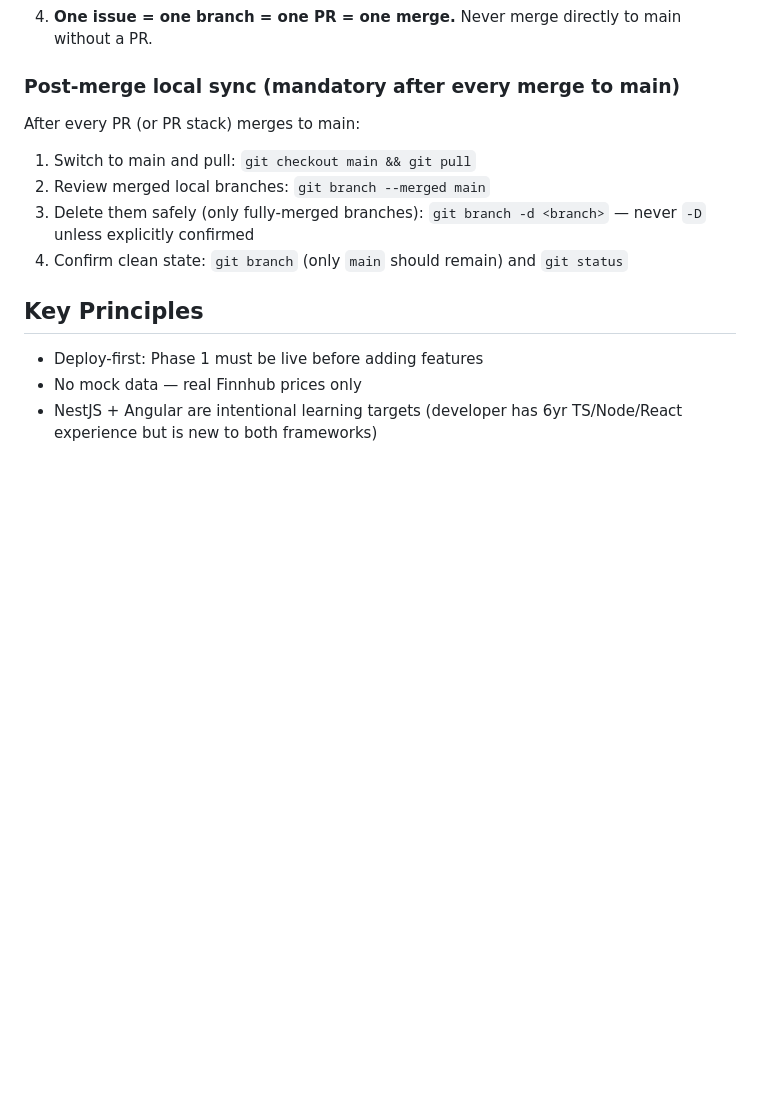
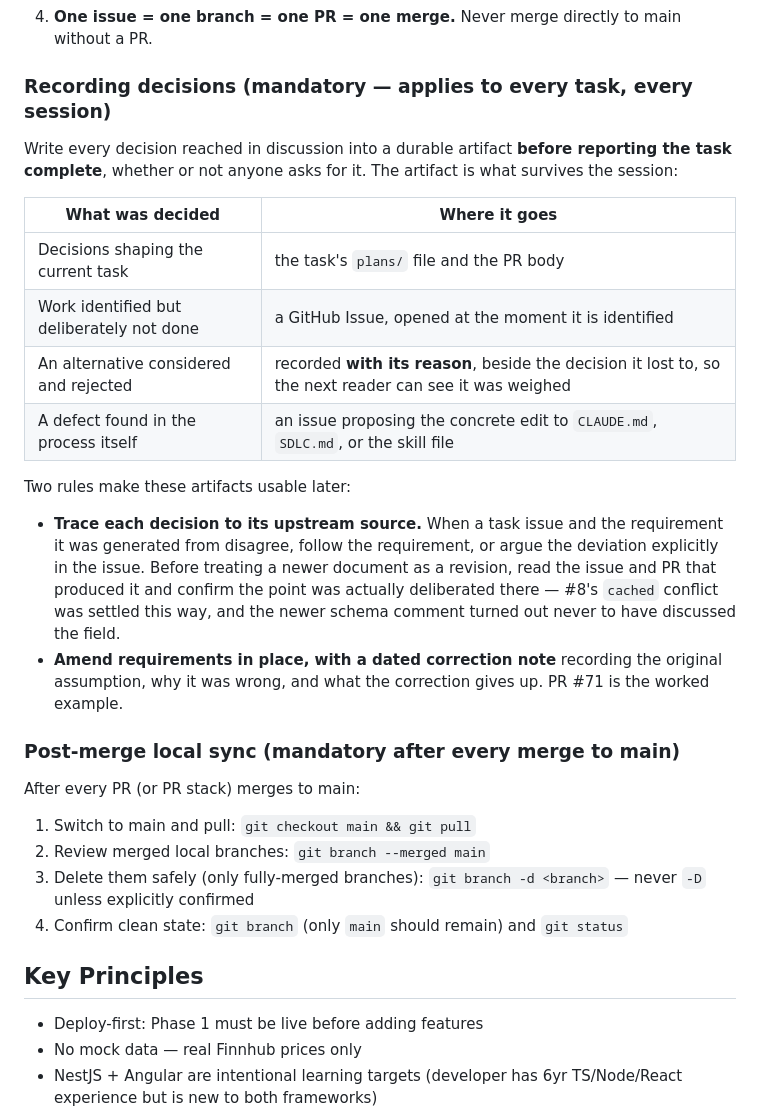
Before and after one commit to toruiwasa/pulseticker, a Markdown page: CLAUDE.md, the part around one of its changes. Drawn GitHub-style; blank space fills up the shorter version.

```diff
--- a/CLAUDE.md
+++ b/CLAUDE.md
@@ -90,6 +103,22 @@ Skipping step 1 produces documentation that conflicts with the real system and c
    - **Plan approval is not merge approval**: approving a plan that contains a merge step authorizes the *work*, not the merge. Each `gh pr merge` still needs the user to say "merge" for that specific PR. This applies equally to PRs Claude authored itself (e.g. a config or docs PR) — authoring a PR never grants permission to merge it.
    - **Stacked PRs exception**: `Closes #N` only triggers when the PR merges into `main`. If the PR targets an upstream feature branch (stacked PR), the issue will NOT be auto-closed. After the full stack merges to main, manually close every stacked PR's issue: `gh issue close <N> --comment "Completed in PR #<stacked-pr>, merged to main as <commit-sha>."` Do this as the final step of the stack merge — before moving to the next task.
 4. **One issue = one branch = one PR = one merge.** Never merge directly to main without a PR.
+
+### Recording decisions (mandatory — applies to every task, every session)
+
+Write every decision reached in discussion into a durable artifact **before reporting the task complete**, whether or not anyone asks for it. The artifact is what survives the session:
+
+| What was decided | Where it goes |
+|---|---|
+| Decisions shaping the current task | the task's `plans/` file and the PR body |
+| Work identified but deliberately not done | a GitHub Issue, opened at the moment it is identified |
+| An alternative considered and rejected | recorded **with its reason**, beside the decision it lost to, so the next reader can see it was weighed |
+| A defect found in the process itself | an issue proposing the concrete edit to `CLAUDE.md`, `SDLC.md`, or the skill file |
+
+Two rules make these artifacts usable later:
+
+- **Trace each decision to its upstream source.** When a task issue and the requirement it was generated from disagree, follow the requirement, or argue the deviation explicitly in the issue. Before treating a newer document as a revision, read the issue and PR that produced it and confirm the point was actually deliberated there — #8's `cached` conflict was settled this way, and the newer schema comment turned out never to have discussed the field.
+- **Amend requirements in place, with a dated correction note** recording the original assumption, why it was wrong, and what the correction gives up. PR #71 is the worked example.
 
 ### Post-merge local sync (mandatory after every merge to main)
 
```
Also changed, not shown: other parts of CLAUDE.md (+15 -1 lines), SDLC.md (+1 -0 lines), 1 other file.
